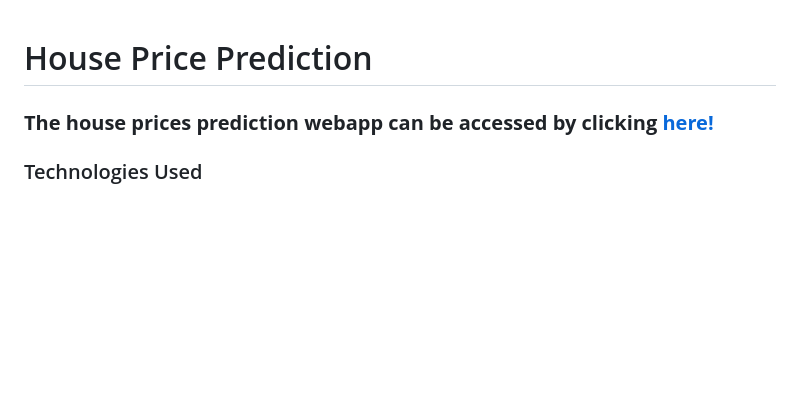
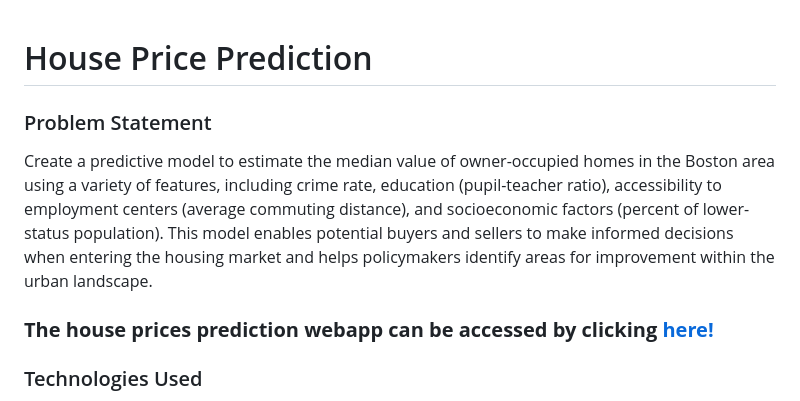
Before and after one commit to oolwinds/housingprediction, a Markdown page: README.md, the part around the change. Rendered like a GitHub page; blank space fills up the shorter version.

```diff
--- a/README.md
+++ b/README.md
@@ -1,4 +1,7 @@
 # House Price Prediction
+
+### Problem Statement
+Create a predictive model to estimate the median value of owner-occupied homes in the Boston area using a variety of features, including crime rate, education (pupil-teacher ratio), accessibility to employment centers (average commuting distance), and socioeconomic factors (percent of lower-status population). This model enables potential buyers and sellers to make informed decisions when entering the housing market and helps policymakers identify areas for improvement within the urban landscape.
 
 ### **The house prices prediction webapp can be accessed by clicking [here!](https://housingprediction.onrender.com/)**
 
```
